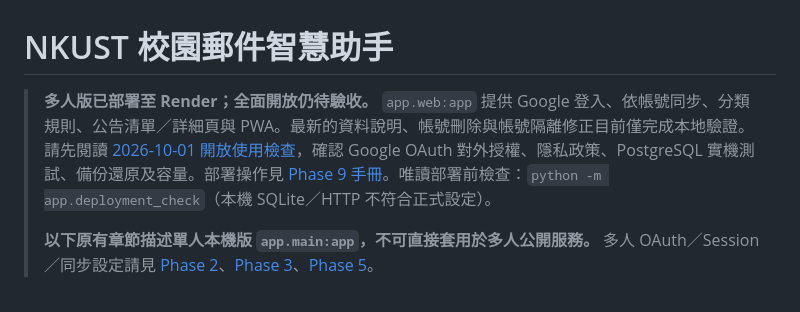
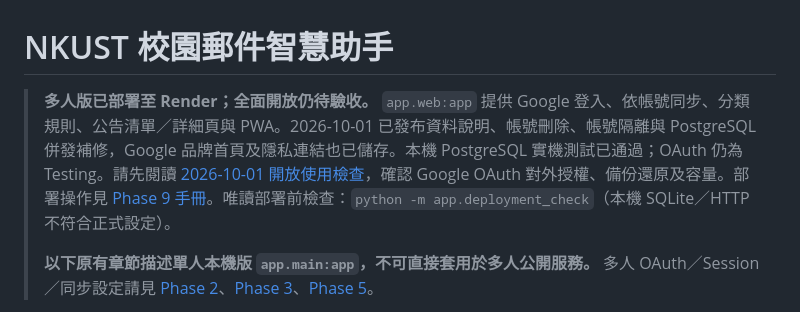
Before and after one commit to brocoli1024/Nkust-Mail-Assistant, a Markdown page: README.md, the part around the change. Drawn GitHub-style.

Commit message:
Record public readiness and verified deployment

```diff
--- a/README.md
+++ b/README.md
@@ -1,6 +1,6 @@
 # NKUST 校園郵件智慧助手
 
-> **多人版已部署至 Render；全面開放仍待驗收。** `app.web:app` 提供 Google 登入、依帳號同步、分類規則、公告清單／詳細頁與 PWA。最新的資料說明、帳號刪除與帳號隔離修正目前僅完成本地驗證。請先閱讀 [2026-10-01 開放使用檢查](docs/public-readiness-2026-10-01.md)，確認 Google OAuth 對外授權、隱私政策、PostgreSQL 實機測試、備份還原及容量。部署操作見 [Phase 9 手冊](docs/multi-user-phase9.md)。唯讀部署前檢查：`python -m app.deployment_check`（本機 SQLite／HTTP 不符合正式設定）。
+> **多人版已部署至 Render；全面開放仍待驗收。** `app.web:app` 提供 Google 登入、依帳號同步、分類規則、公告清單／詳細頁與 PWA。2026-10-01 已發布資料說明、帳號刪除、帳號隔離與 PostgreSQL 併發補修，Google 品牌首頁及隱私連結也已儲存。本機 PostgreSQL 實機測試已通過；OAuth 仍為 Testing。請先閱讀 [2026-10-01 開放使用檢查](docs/public-readiness-2026-10-01.md)，確認 Google OAuth 對外授權、備份還原及容量。部署操作見 [Phase 9 手冊](docs/multi-user-phase9.md)。唯讀部署前檢查：`python -m app.deployment_check`（本機 SQLite／HTTP 不符合正式設定）。
 >
 > **以下原有章節描述單人本機版 `app.main:app`，不可直接套用於多人公開服務。** 多人 OAuth／Session／同步設定請見 [Phase 2](docs/multi-user-phase2.md)、[Phase 3](docs/multi-user-phase3.md)、[Phase 5](docs/multi-user-phase5.md)。
 
```
Also changed, not shown: docs/multi-user-phase9.md (+2 -2 lines), docs/public-readiness-2026-10-01.md (+33 -9 lines).
